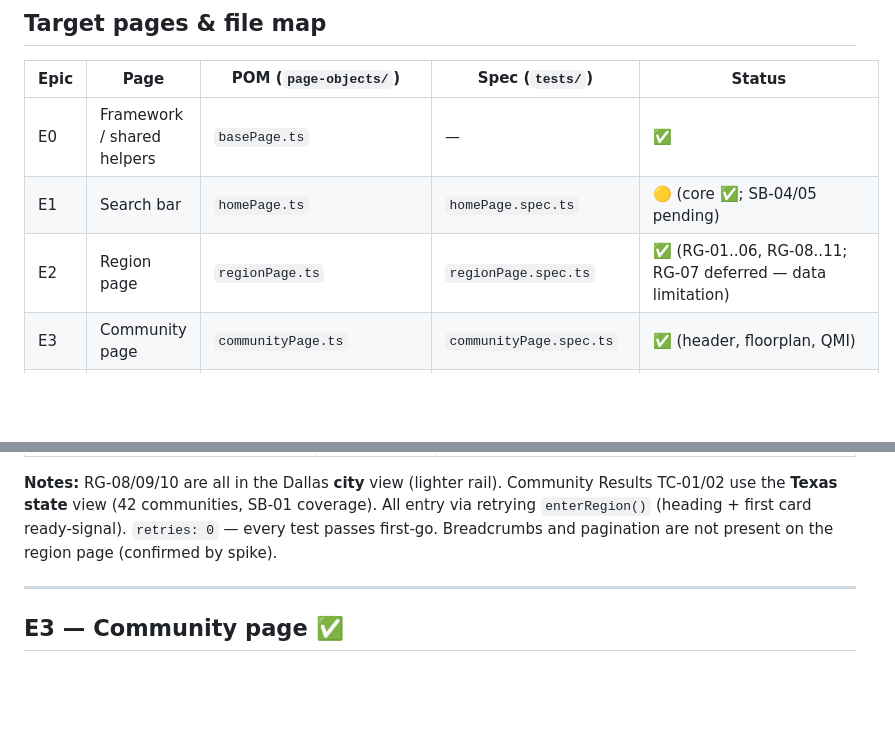
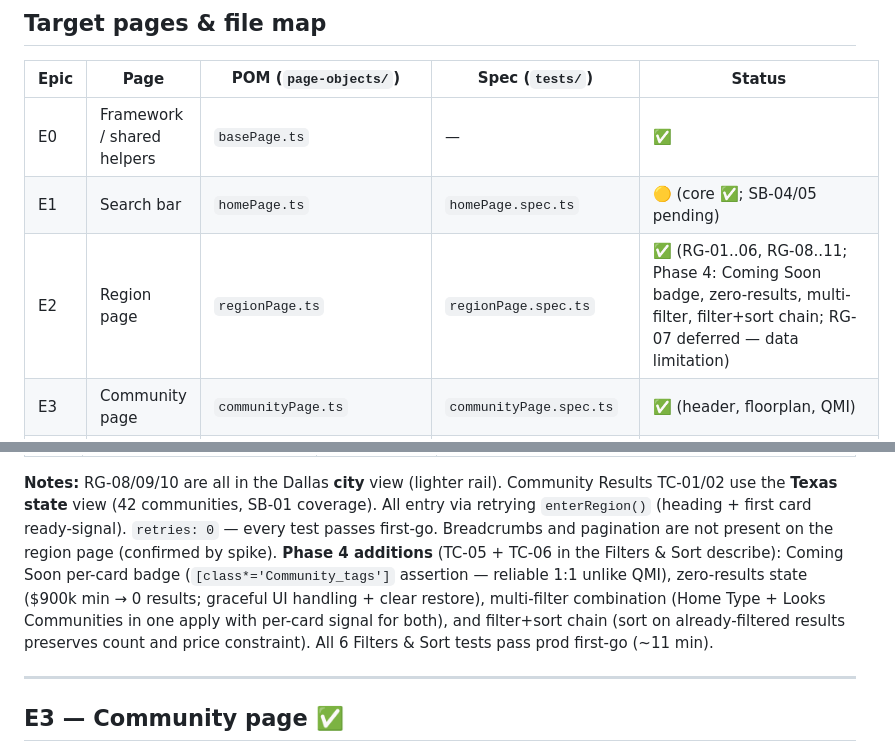
Before and after one commit to gakherkritika23/Khov, a Markdown page: docs/test-plan.md, 2 parts joined by grey strips. Drawn GitHub-style; blank space fills up the shorter version.

```diff
--- a/docs/test-plan.md
+++ b/docs/test-plan.md
@@ -21,7 +21,7 @@ Status legend: ✅ Done · 🟡 Partial / in progress · ⬜ Not started
 |------|------|-----------------------|-----------------|--------|
 | E0 | Framework / shared helpers | `basePage.ts` | — | ✅ |
 | E1 | Search bar | `homePage.ts` | `homePage.spec.ts` | 🟡 (core ✅; SB-04/05 pending) |
-| E2 | Region page | `regionPage.ts` | `regionPage.spec.ts` | ✅ (RG-01..06, RG-08..11; RG-07 deferred — data limitation) |
+| E2 | Region page | `regionPage.ts` | `regionPage.spec.ts` | ✅ (RG-01..06, RG-08..11; Phase 4: Coming Soon badge, zero-results, multi-filter, filter+sort chain; RG-07 deferred — data limitation) |
 | E3 | Community page | `communityPage.ts` | `communityPage.spec.ts` | ✅ (header, floorplan, QMI) |
 | E4 | QMI details page | `qmiPage.ts` | `qmiPage.spec.ts` | 🟡 (QD-01/02/03/04/06/07/09/10/11 ✅; QD-05/08 deferred) |
 | E5 | Floorplan details page | `planDetailPage.ts` | `planDetailPage.spec.ts` | ✅ (FD-01..FD-09; Request Info lives in `contactForms.spec.ts`) |
@@ -95,6 +95,7 @@ keystrokes after React hydration (handled by `searchAndSelectSuggestion`).
 Community Results TC-01/02 use the **Texas state** view (42 communities, SB-01 coverage).
 All entry via retrying `enterRegion()` (heading + first card ready-signal). `retries: 0` — every test passes first-go.
 Breadcrumbs and pagination are not present on the region page (confirmed by spike).
+**Phase 4 additions** (TC-05 + TC-06 in the Filters & Sort describe): Coming Soon per-card badge (`[class*='Community_tags']` assertion — reliable 1:1 unlike QMI), zero-results state ($900k min → 0 results; graceful UI handling + clear restore), multi-filter combination (Home Type + Looks Communities in one apply with per-card signal for both), and filter+sort chain (sort on already-filtered results preserves count and price constraint). All 6 Filters & Sort tests pass prod first-go (~11 min).
 
 ---
 
```
Also changed, not shown: other parts of docs/test-plan.md (+1 -1 lines), docs/progress.md (+6 -4 lines), docs/region-page-verifications.md (+20 -2 lines).
